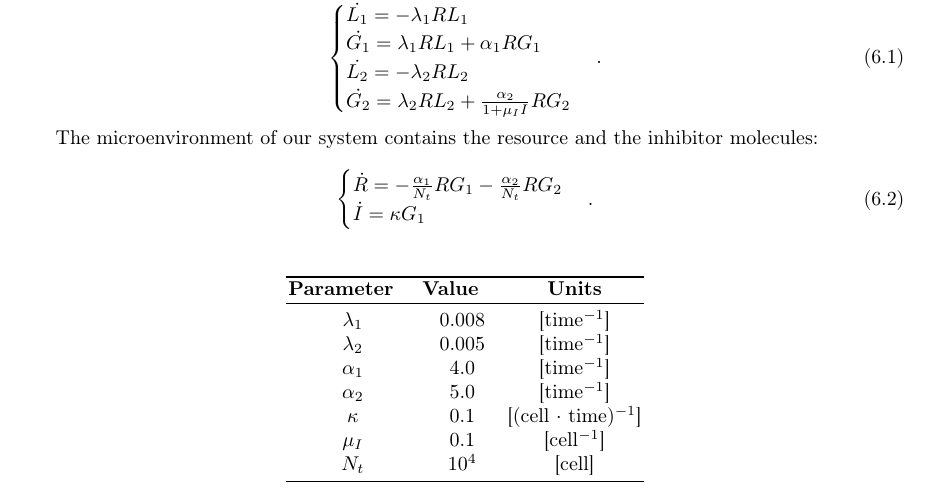
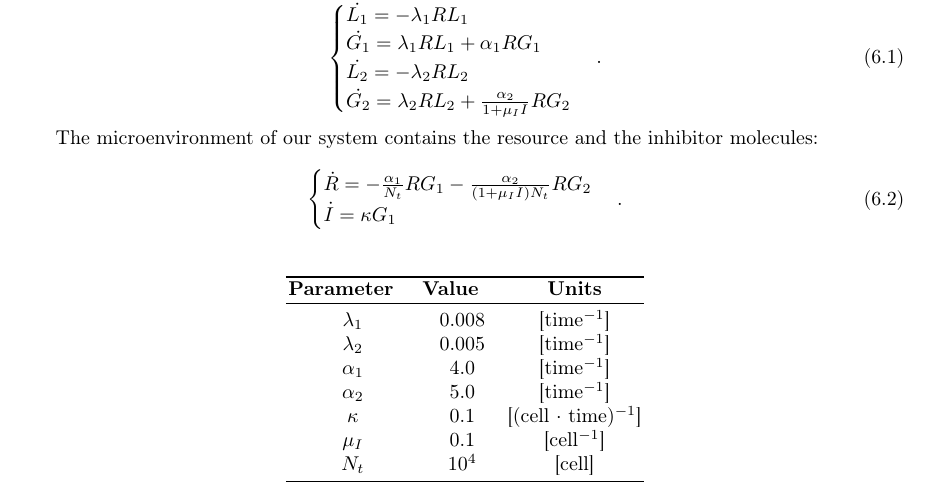
Before and after one commit to polinagaindrik/pool_model_paper, a LaTeX document (pool_model.tex): part of page 12 of 15, cut so that both start at the same text. Compiled offline with pdfLaTeX.

Commit message:
spatial limitation: correct mistake in ODEs

```diff
--- a/pool_model.tex
+++ b/pool_model.tex
@@ -517,7 +517,7 @@ The ODEs the bacterial population can be written as:
 The microenvironment of our system contains the resource and the inhibitor molecules:
 \begin{equation}
     \begin{cases}
-        \dot{R} = -\frac{\alpha_1}{N_t} R G_1-\frac{\alpha_2}{N_t} R G_2 \\
+        \dot{R} = -\frac{\alpha_1}{N_t} R G_1-\frac{\alpha_2}{(1 + \mu_I I) N_t} R G_2 \\
         \dot{I} = \kappa G_1
     \end{cases}.
     \label{eq:spatial_limit_H}
```
Also changed, not shown: Figures/pool_model_spatial.pdf.
